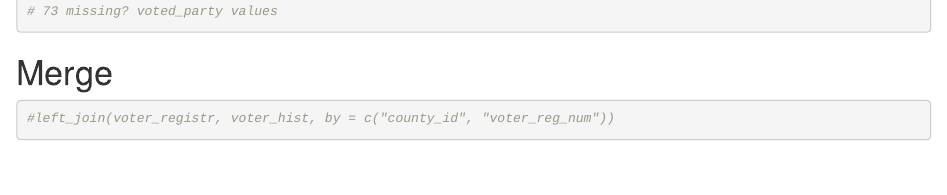
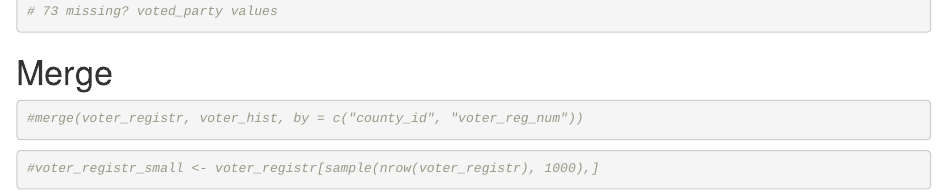
Before and after one commit to shuyufan/sta440casestudy3, an R Markdown document (DCC_data_EDA.Rmd): the page in a window 1100 px wide, from 1900 px down. Rendered offline with R 4.5, knitr and Pandoc, with nearby package versions; some code elsewhere in the file could not run offline.

Commit message:
minor stuff

````diff
--- a/DCC_data_EDA.Rmd
+++ b/DCC_data_EDA.Rmd
@@ -80,5 +80,10 @@ summary(voter_hist)
 # Merge
 
 ```{r}
-#left_join(voter_registr, voter_hist, by = c("county_id", "voter_reg_num"))
+#merge(voter_registr, voter_hist, by = c("county_id", "voter_reg_num"))
 ```
+
+```{r}
+#voter_registr_small <- voter_registr[sample(nrow(voter_registr), 1000),]
+
+```
````
